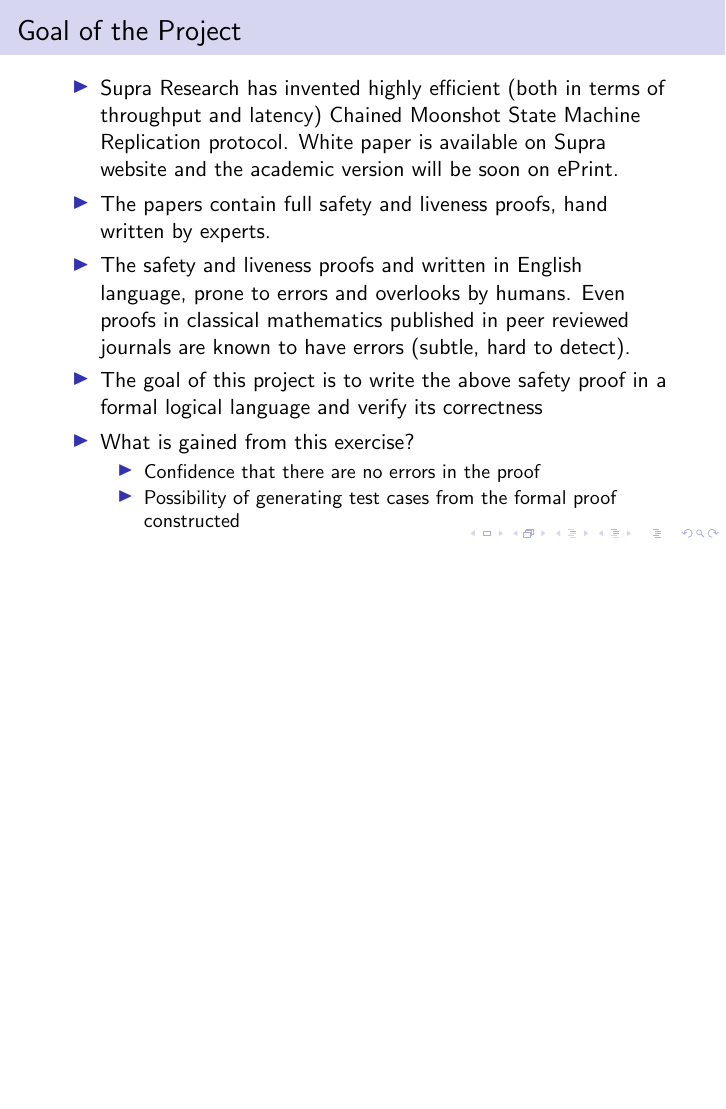
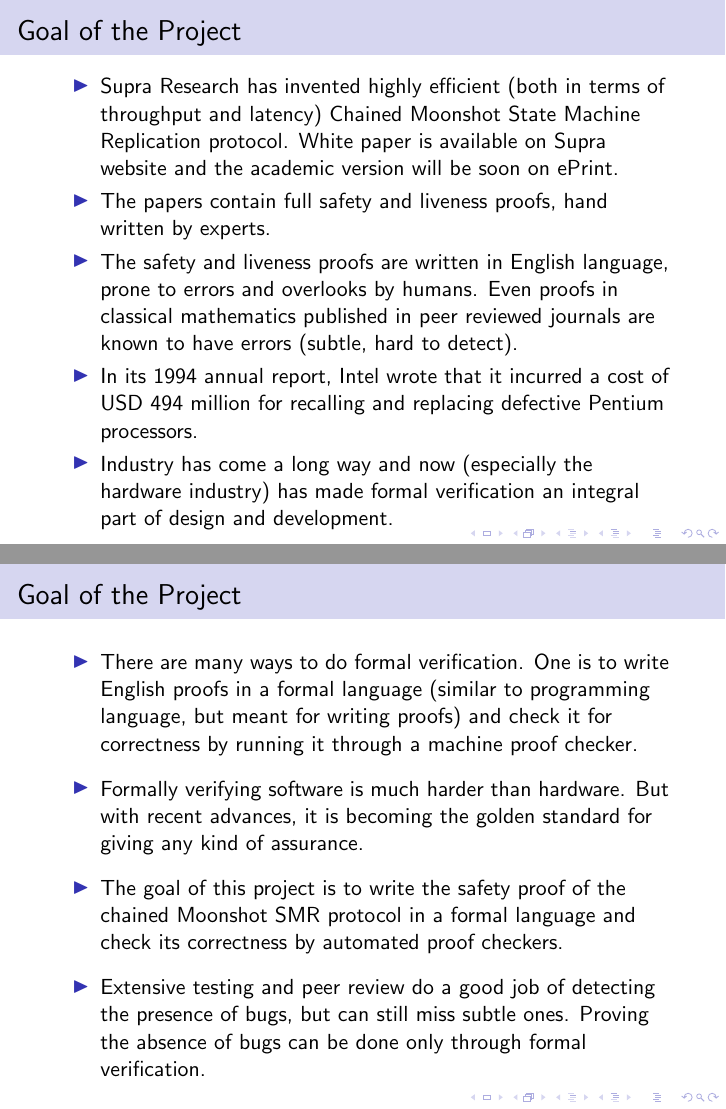
Before and after one commit to Entropy-Foundation/suprabft-fv, LaTeX slides (slides/SupraBFTFormalVerif.tex): page 7 of 32 before the commit and pages 6 and 10 of 37 after it, the two joined at a grey line, the shorter picture padded with empty space. Compiled offline with pdfLaTeX.

Commit message:
suggestions from Raghavendra

```diff
--- a/slides/SupraBFTFormalVerif.tex
+++ b/slides/SupraBFTFormalVerif.tex
@@ -7,7 +7,7 @@
   \usecolortheme{seahorse}
 }
 
-\title{Formal Verification of Moonshot SMR Protocol}
+\title{Formal Verification of Chained Moonshot SMR Protocol}
 \author{ M.~Praveen, Chandradeep Dey, Namratha Reddy
 \\ Acknowledging: Isaac Doidge, Raghavendra Ramesh}
 \institute{Chennai Mathematical Institute ~\textbar~ Supra Oracles }
@@ -32,25 +32,33 @@
             written by experts.
             \pause
             \vfill
-        \item The safety and liveness proofs and written in English
+        \item The safety and liveness proofs are written in English
             language, prone to errors and overlooks by humans. Even
             proofs in classical mathematics published in peer reviewed
             journals are known to have errors (subtle, hard to
             detect).
-        \item The goal of this project is to write the above safety
-            proof in a formal logical language and verify its
-            correctness
             \pause
             \vfill
-        \item What is gained from this exercise? \pause
-            \vfill
-            \begin{itemize}
-                \item Confidence that there are no errors in the proof
-                    \pause
-                    \vfill
-                \item Possibility of generating test cases from the
-                    formal proof constructed
-            \end{itemize}
+        \item In its 1994 annual report, Intel wrote that it incurred a cost of USD 494 million for recalling and replacing defective Pentium processors.
+        \pause
+        \vfill
+        \item Industry has come a long way and now (especially the hardware industry) has made formal verification an integral part of design and development.
+    \end{itemize}
+\end{frame}
+
+\begin{frame}
+\frametitle{Goal of the Project}
+\begin{itemize}
+        \item There are many ways to do formal verification. One is to write English proofs in a formal language (similar to programming language, but meant for writing proofs) and check it for correctness by running it through a machine proof checker.
+        \pause
+        \vfill
+        \item Formally verifying software is much harder than hardware. But with recent advances, it is becoming the golden standard for giving any kind of assurance.
+        \pause
+        \vfill
+        \item The goal of this project is to write the safety proof of the chained Moonshot SMR protocol in a formal language and check its correctness by automated proof checkers.
+        \pause
+        \vfill
+        \item Extensive testing and peer review do a good job of detecting the presence of bugs, but can still miss subtle ones. Proving the absence of bugs can be done only through formal verification.
     \end{itemize}
 \end{frame}
 
```
Also changed, not shown: slides/SupraBFTFormalVerif.tex (7 more changed lines).
